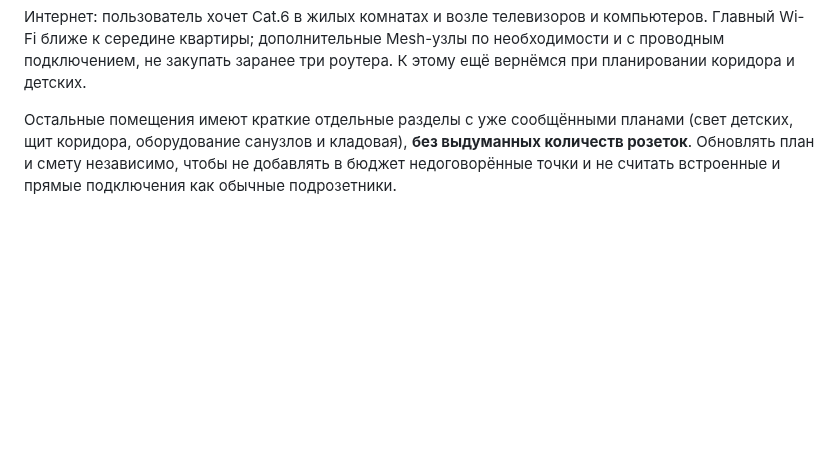
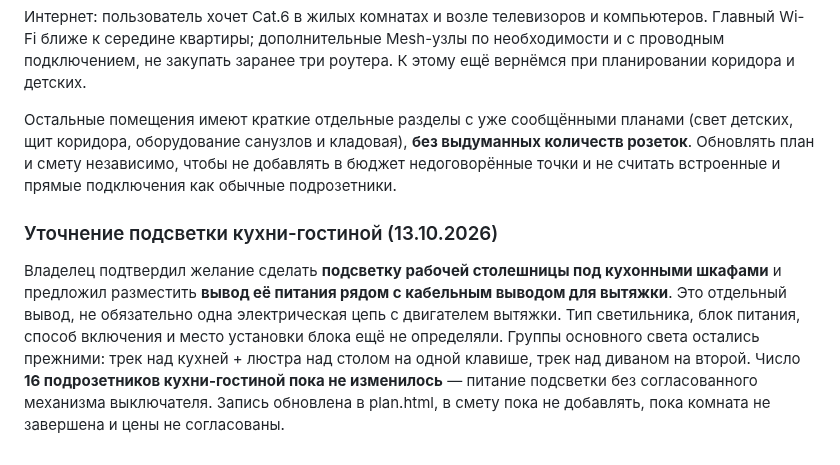
Before and after one commit to Jealfe/remont_haty, a Markdown page: README.md, the part around the change. GitHub-like rendering; blank space fills up the shorter version.

Commit message:
Сохранить решение о подсветке кухни рядом с выводом вытяжки

```diff
--- a/README.md
+++ b/README.md
@@ -203,3 +203,8 @@ GitHub Pages: Settings → Pages → Deploy from a branch → `main` → `/ (roo
 Интернет: пользователь хочет Cat.6 в жилых комнатах и возле телевизоров и компьютеров. Главный Wi-Fi ближе к середине квартиры; дополнительные Mesh-узлы по необходимости и с проводным подключением, не закупать заранее три роутера. К этому ещё вернёмся при планировании коридора и детских.
 
 Остальные помещения имеют краткие отдельные разделы с уже сообщёнными планами (свет детских, щит коридора, оборудование санузлов и кладовая), **без выдуманных количеств розеток**. Обновлять план и смету независимо, чтобы не добавлять в бюджет недоговорённые точки и не считать встроенные и прямые подключения как обычные подрозетники.
+
+
+### Уточнение подсветки кухни-гостиной (13.10.2026)
+
+Владелец подтвердил желание сделать **подсветку рабочей столешницы под кухонными шкафами** и предложил разместить **вывод её питания рядом с кабельным выводом для вытяжки**. Это отдельный вывод, не обязательно одна электрическая цепь с двигателем вытяжки. Тип светильника, блок питания, способ включения и место установки блока ещё не определяли. Группы основного света остались прежними: трек над кухней + люстра над столом на одной клавише, трек над диваном на второй. Число **16 подрозетников кухни-гостиной пока не изменилось** — питание подсветки без согласованного механизма выключателя. Запись обновлена в plan.html, в смету пока не добавлять, пока комната не завершена и цены не согласованы.
```
